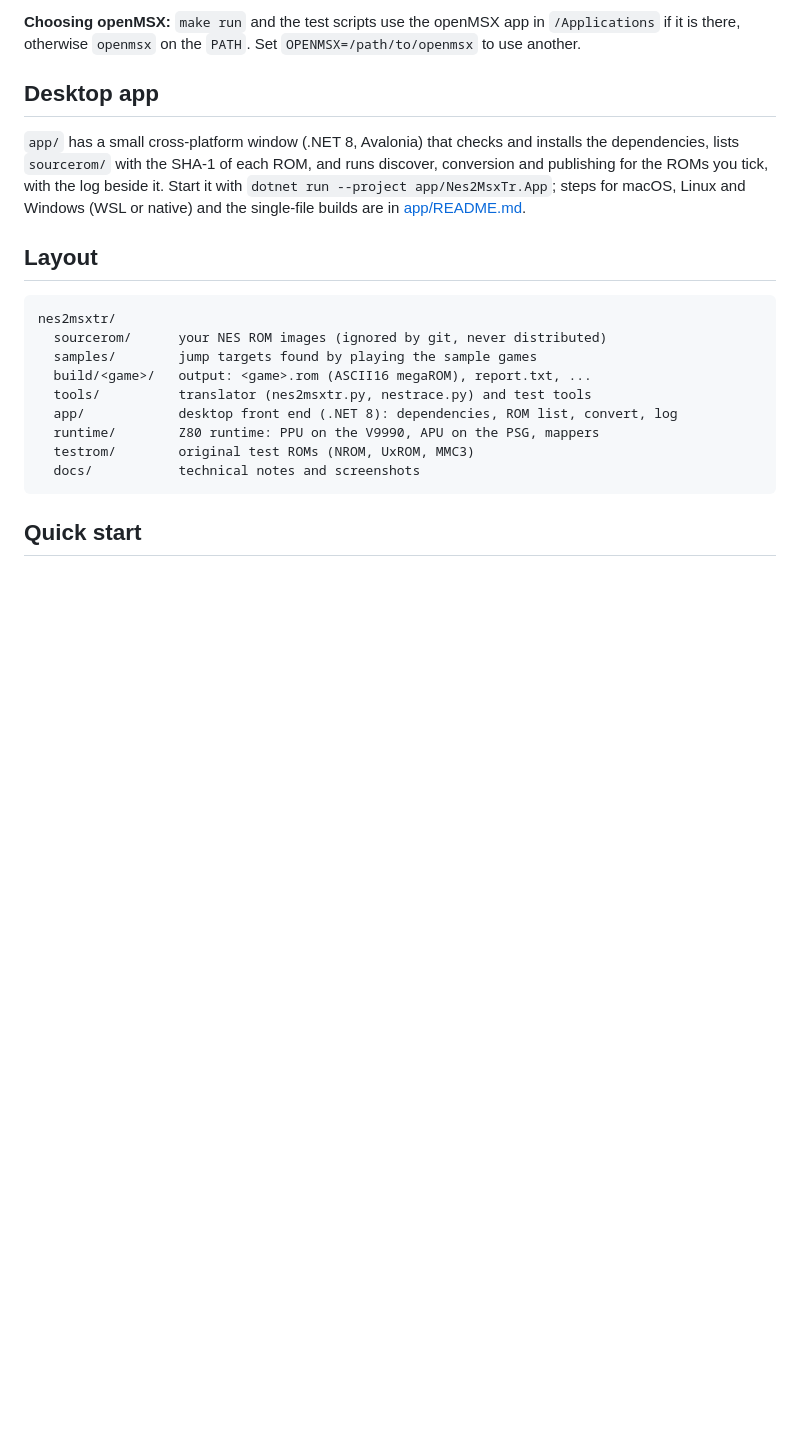
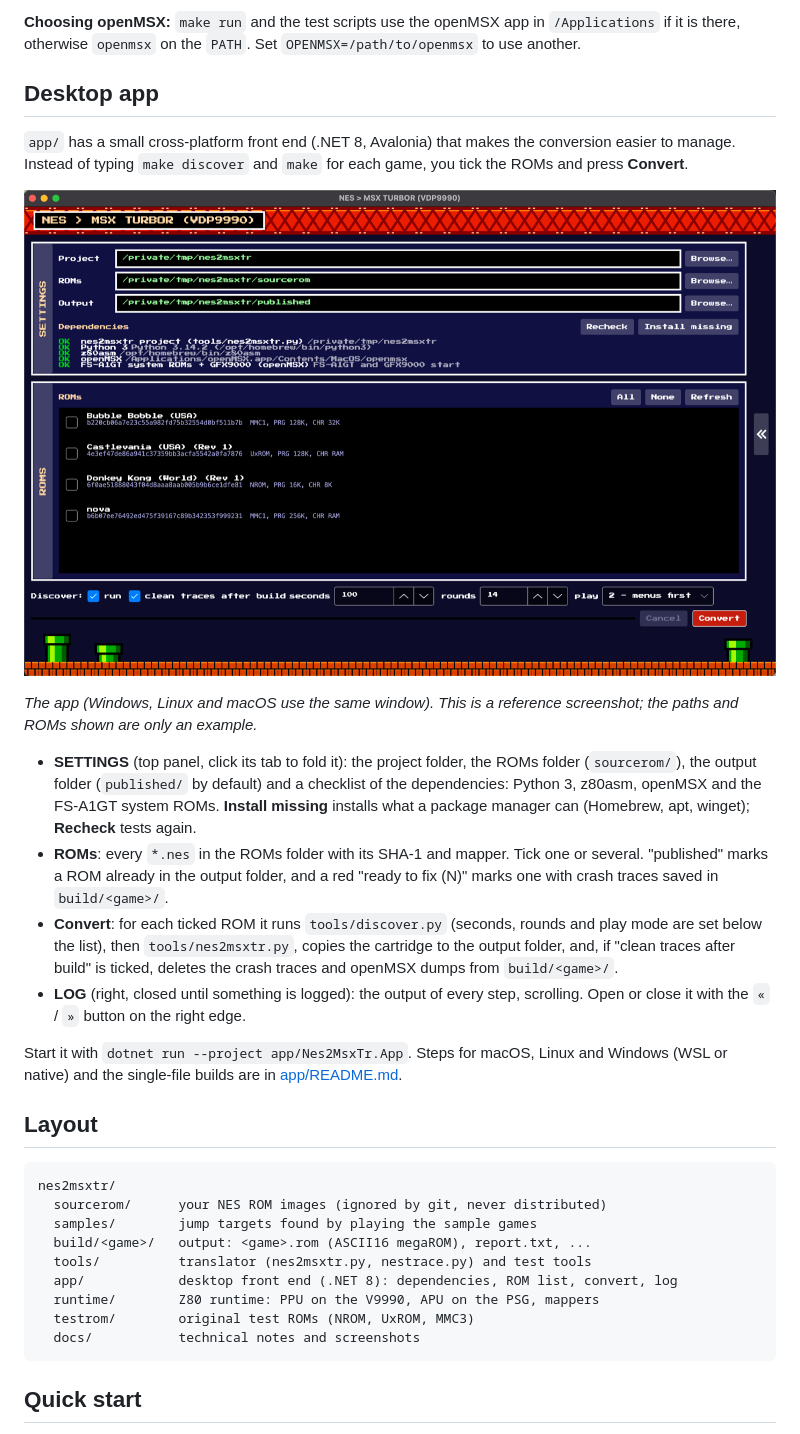
Before and after one commit to neurohide/nes2msxtr, a Markdown page: README.md, the part around the change. Rendered like a GitHub page; pictures changed too: docs/screenshots/app.png (added); blank space fills up the shorter version.

Commit message:
app missing files

```diff
--- a/README.md
+++ b/README.md
@@ -118,11 +118,32 @@ them missing until openMSX finds them.
 
 ## Desktop app
 
-`app/` has a small cross-platform window (.NET 8, Avalonia) that checks and
-installs the dependencies, lists `sourcerom/` with the SHA-1 of each ROM, and
-runs discover, conversion and publishing for the ROMs you tick, with the log
-beside it. Start it with `dotnet run --project app/Nes2MsxTr.App`; steps for
-macOS, Linux and Windows (WSL or native) and the single-file builds are in
+`app/` has a small cross-platform front end (.NET 8, Avalonia) that makes the
+conversion easier to manage. Instead of typing `make discover` and `make` for
+each game, you tick the ROMs and press **Convert**.
+
+![nes2msxtr app: settings, ROM list and conversion log](docs/screenshots/app.png)
+
+*The app (Windows, Linux and macOS use the same window). This is a reference
+screenshot; the paths and ROMs shown are only an example.*
+
+- **SETTINGS** (top panel, click its tab to fold it): the project folder, the
+  ROMs folder (`sourcerom/`), the output folder (`published/` by default) and a
+  checklist of the dependencies: Python 3, z80asm, openMSX and the FS-A1GT
+  system ROMs. **Install missing** installs what a package manager can
+  (Homebrew, apt, winget); **Recheck** tests again.
+- **ROMs**: every `*.nes` in the ROMs folder with its SHA-1 and mapper. Tick one
+  or several. "published" marks a ROM already in the output folder, and a red
+  "ready to fix (N)" marks one with crash traces saved in `build/<game>/`.
+- **Convert**: for each ticked ROM it runs `tools/discover.py` (seconds, rounds
+  and play mode are set below the list), then `tools/nes2msxtr.py`, copies the
+  cartridge to the output folder, and, if "clean traces after build" is ticked,
+  deletes the crash traces and openMSX dumps from `build/<game>/`.
+- **LOG** (right, closed until something is logged): the output of every step,
+  scrolling. Open or close it with the `«` / `»` button on the right edge.
+
+Start it with `dotnet run --project app/Nes2MsxTr.App`. Steps for macOS, Linux
+and Windows (WSL or native) and the single-file builds are in
 [app/README.md](app/README.md).
 
 ## Layout
```
Also changed, not shown: app/README.md (+2 -0 lines), 4 other files.
